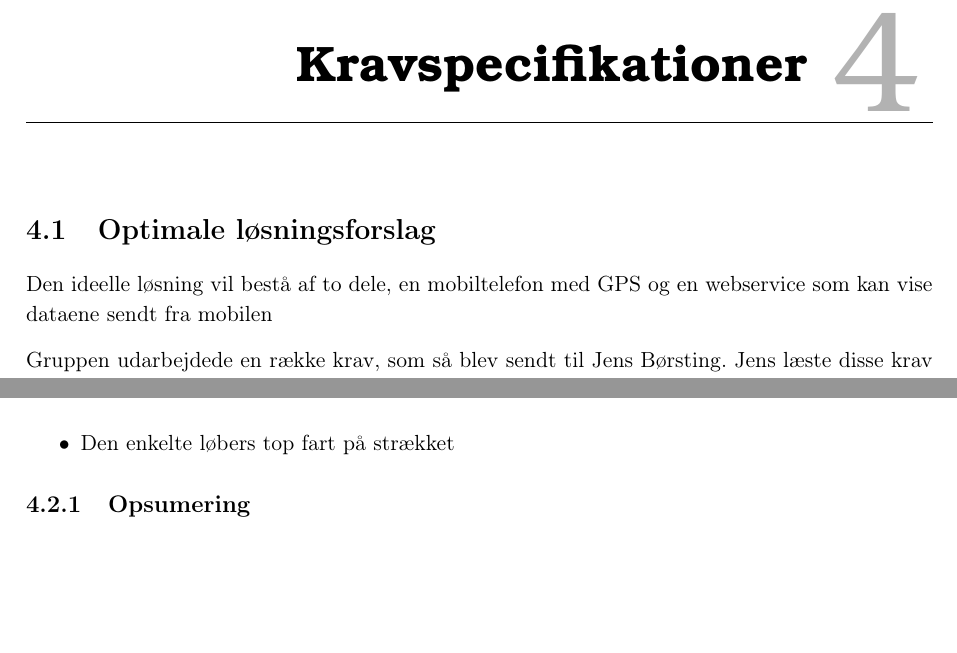
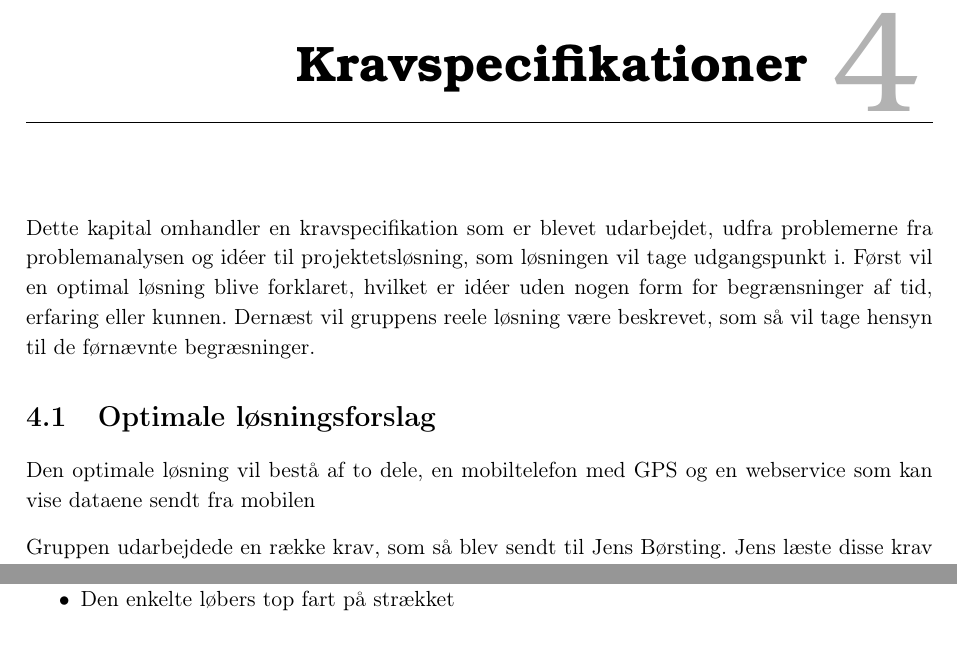
Before and after one commit to Haurum/P2, a LaTeX book (Rapport/Rapport.tex, which reads Rapport/problem/losning.tex): two parts of pages 21 and 29 of 39 before the commit and two parts of pages 21 and 28 of 38 after it, joined at a grey line, cut so that both start at the same text, the shorter picture padded with empty space. Compiled offline with pdfLaTeX.

Commit message:
rettelser?

```diff
--- a/Rapport/problem/losning.tex
+++ b/Rapport/problem/losning.tex
@@ -1,7 +1,8 @@
 \chapter{Kravspecifikationer}
+ Dette kapital omhandler en kravspecifikation som er blevet udarbejdet, udfra problemerne fra problemanalysen og idéer til projektetsløsning, som løsningen vil tage udgangspunkt i. Først vil en optimal løsning blive forklaret, hvilket er idéer uden nogen form for begrænsninger af tid, erfaring eller kunnen. Dernæst vil gruppens reele løsning være beskrevet, som så vil tage hensyn til de førnævnte begræsninger.
 
 \section{Optimale løsningsforslag}
-Den ideelle løsning vil bestå af to dele, en mobiltelefon med GPS og en webservice som kan vise dataene sendt fra mobilen
+Den optimale løsning vil bestå af to dele, en mobiltelefon med GPS og en webservice som kan vise dataene sendt fra mobilen
 
 Gruppen udarbejdede en række krav, som så blev sendt til Jens Børsting. Jens læste disse krav og funktioner igennem, kom med rettelser og tilføjelser, og på denne måde blev projektets krav og funktioner udarbejdet.
 
@@ -233,5 +233,3 @@ Den tekstbaserede løsning skal kunne vise følgende:
 \item Den enkelte løbers gns. fart på strækket
 \item Den enkelte løbers top fart på strækket
 \end{itemize}
-
-\subsection{Opsumering}
```
Also changed, not shown: Rapport/Rapport.pdf, Rapport/problem/losning.tex (1 more changed lines).
